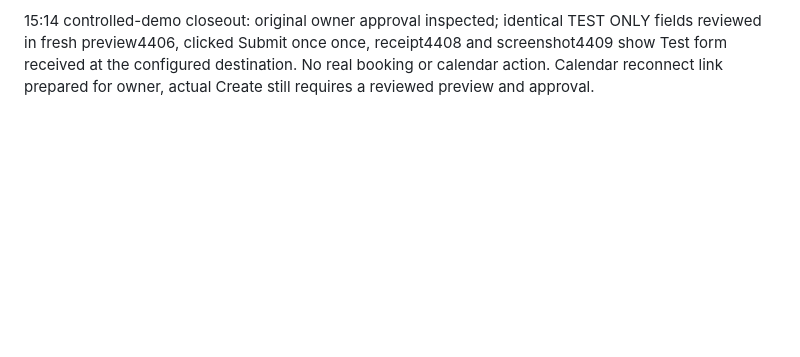
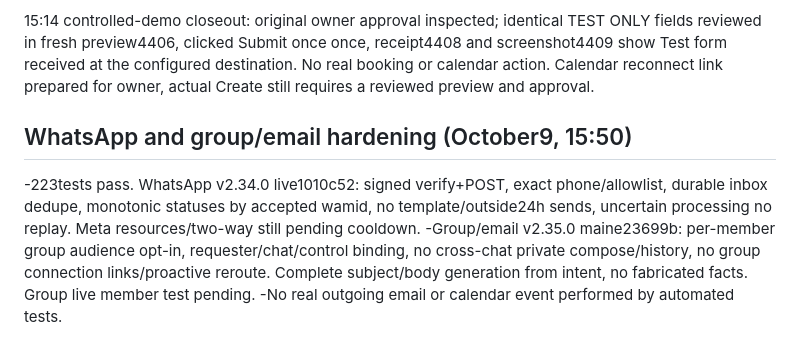
Before and after one commit to itsppm76/crayon, a Markdown page: TEST_CHECKLIST.md, the part around the change. GitHub-like rendering; blank space fills up the shorter version.

```diff
--- a/TEST_CHECKLIST.md
+++ b/TEST_CHECKLIST.md
@@ -151,3 +151,8 @@ No paid activity initiated. Google public verification/possible restricted-scope
 Latest 15:02 checkpoint: worker Playwright/Chromium and Debian browser libraries installed; direct controlled form inspection verified with zero POST. The real Telegram preview at 14:57 failed because a 14:56 idle-stop left a fresh cached heartbeat. Lifecycle fix clears readiness on accepted start/stop and serializes readiness/activity/enqueue against idle-stop. Full suite: 203 passed. Real Telegram preview4402 and screenshot4403 passed at15:04 after cold-start. No Submit/POST; exact controlled demo awaiting owner review. Awake-but-exited worker needs a host restart or explicit supervisor start; API start on an already-awake host does not rerun postStart. Public-news topic/date/relevance/publisher cleanup is deployed, but post-fix group acceptance is still pending.
 
 15:14 controlled-demo closeout: original owner approval inspected; identical TEST ONLY fields reviewed in fresh preview4406, clicked Submit once once, receipt4408 and screenshot4409 show Test form received at the configured destination. No real booking or calendar action. Calendar reconnect link prepared for owner, actual Create still requires a reviewed preview and approval.
+
+## WhatsApp and group/email hardening (October9, 15:50)
+-223tests pass. WhatsApp v2.34.0 live1010c52: signed verify+POST, exact phone/allowlist, durable inbox dedupe, monotonic statuses by accepted wamid, no template/outside24h sends, uncertain processing no replay. Meta resources/two-way still pending cooldown.
+-Group/email v2.35.0 maine23699b: per-member group audience opt-in, requester/chat/control binding, no cross-chat private compose/history, no group connection links/proactive reroute. Complete subject/body generation from intent, no fabricated facts. Group live member test pending.
+-No real outgoing email or calendar event performed by automated tests.
```
Also changed, not shown: KNOWN_LIMITATIONS.md (+3 -1 lines), README.md (+2 -2 lines).
